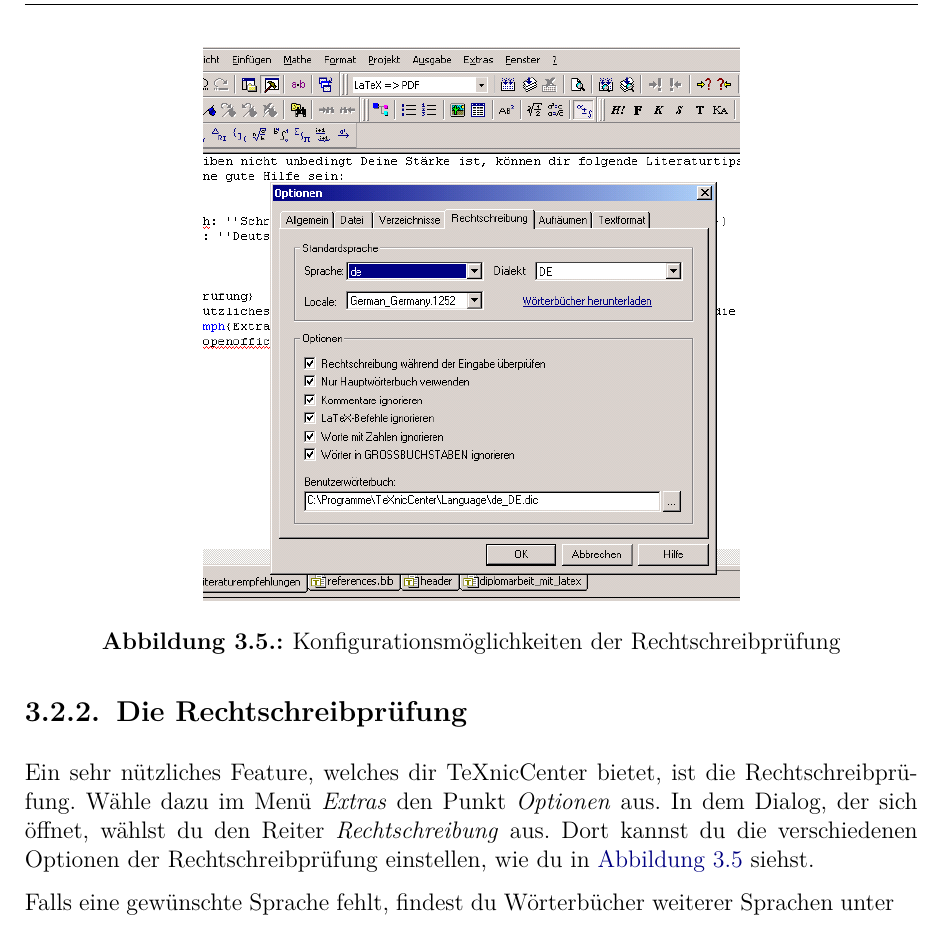
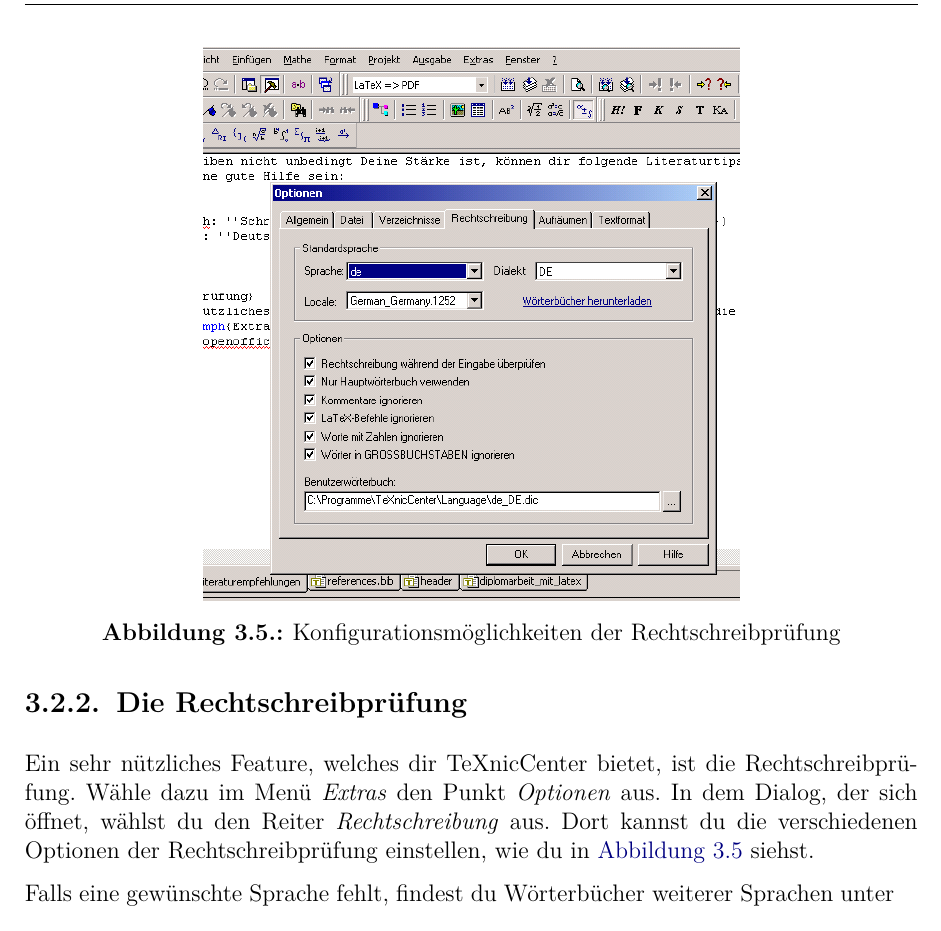
Before and after one commit to texdoc/abschlussarbeit-mit-latex, a LaTeX thesis (abschlussarbeit_mit_latex.tex, which reads chapters/header.tex): part of page 28 of 127, cut so that both start at the same text. Compiled offline with pdfLaTeX; a LaTeX package or settings file that is missing is left out.

Commit message:
fix(ref): use package caption with hypcap=true
to improve navigation via links to top of floating environments

```diff
--- a/chapters/header.tex
+++ b/chapters/header.tex
@@ -99,6 +99,9 @@
 	pdflang=de%                                                Sprache des Dokuments
 ]{hyperref}
 
+% caption setzt per default hypcap=true, sodass Sprungmarken im PDF-File nicht nur
+% zu den Captions von Bildern springen, sondern an den oberen Rand der Bilder.
+\usepackage{caption}
 % cleverref bietet mit \cref eine wesentlich komfortablere
 % Referenzierungsmoeglichkeit als das alte \ref.
 % Wichtig: es darf nicht vor hyperref geladen werden.
```
